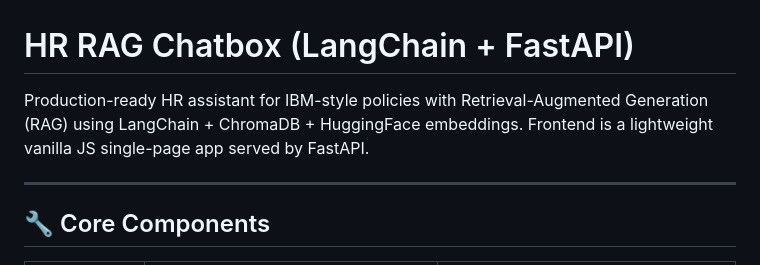
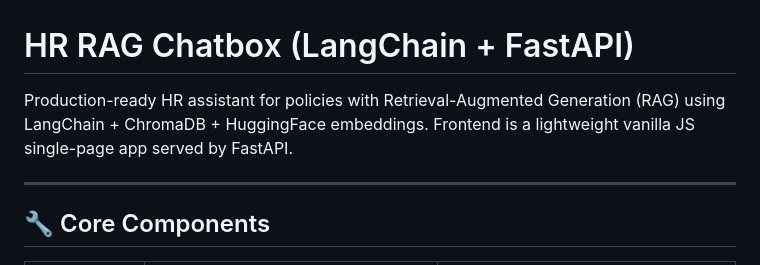
Before and after one commit to vedantshokeen8/chatbot, a Markdown page: README.md, the part around the change. Drawn GitHub-style.

```diff
--- a/README.md
+++ b/README.md
@@ -1,6 +1,6 @@
 # HR RAG Chatbox (LangChain + FastAPI)
 
-Production-ready HR assistant for IBM-style policies with Retrieval-Augmented Generation (RAG) using LangChain + ChromaDB + HuggingFace embeddings. Frontend is a lightweight vanilla JS single-page app served by FastAPI.
+Production-ready HR assistant for policies with Retrieval-Augmented Generation (RAG) using LangChain + ChromaDB + HuggingFace embeddings. Frontend is a lightweight vanilla JS single-page app served by FastAPI.
 
 ---
 ## 🔧 Core Components
```
